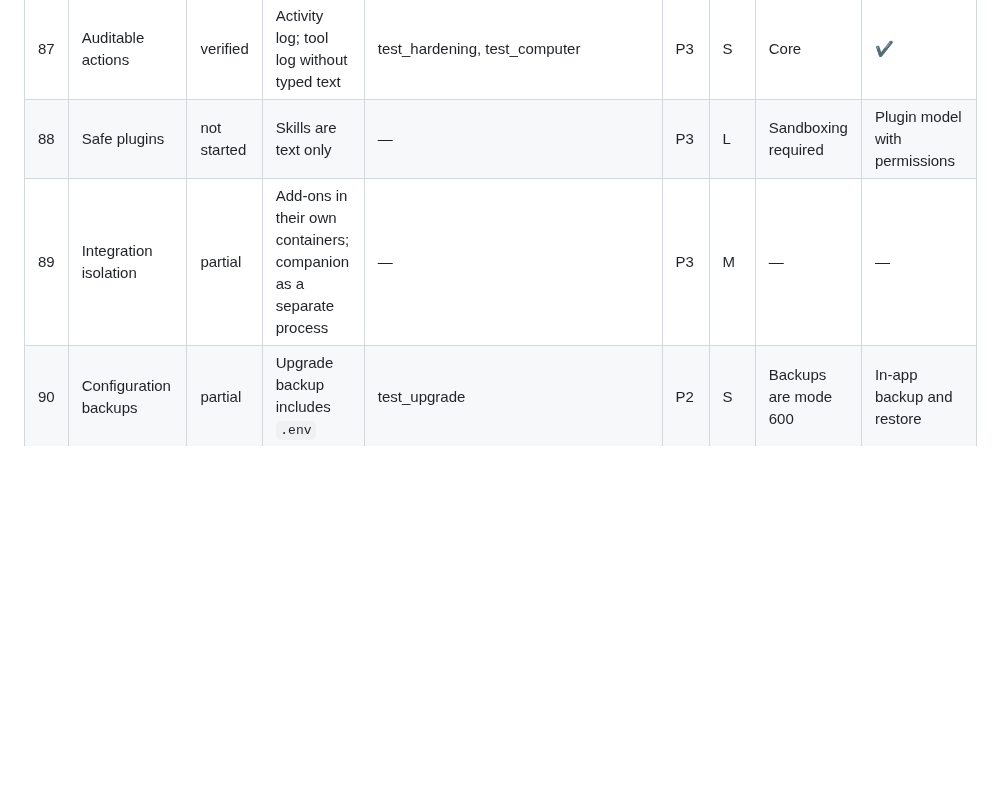
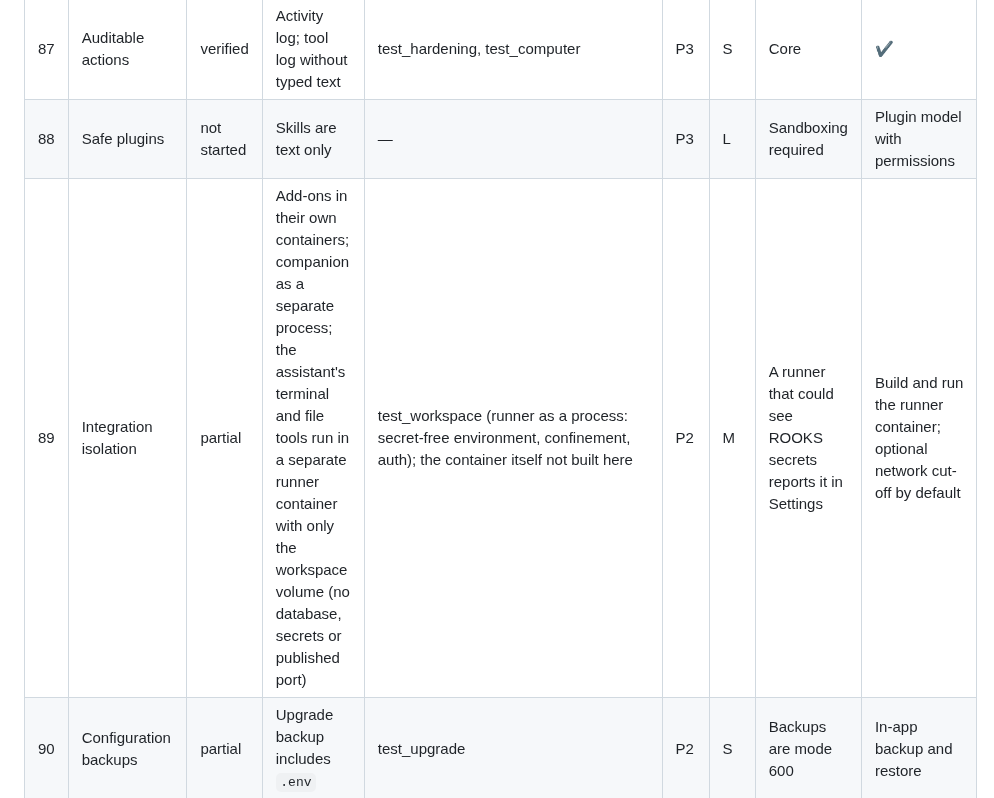
Before and after one commit to Inclined88888/ai-workspace, a Markdown page: docs/ROADMAP.md, the part around the change. GitHub-like rendering; blank space fills up the shorter version.

```diff
--- a/docs/ROADMAP.md
+++ b/docs/ROADMAP.md
@@ -164,7 +164,7 @@ Counted from the tables below.
 | 86 | Data privacy controls | partial | Memory Off, export, screenshot toggle | — | P2 | M | — | Conversation retention settings |
 | 87 | Auditable actions | verified | Activity log; tool log without typed text | test_hardening, test_computer | P3 | S | Core | ✔ |
 | 88 | Safe plugins | not started | Skills are text only | — | P3 | L | Sandboxing required | Plugin model with permissions |
-| 89 | Integration isolation | partial | Add-ons in their own containers; companion as a separate process | — | P3 | M | — | — |
+| 89 | Integration isolation | partial | Add-ons in their own containers; companion as a separate process; the assistant's terminal and file tools run in a separate runner container with only the workspace volume (no database, secrets or published port) | test_workspace (runner as a process: secret-free environment, confinement, auth); the container itself not built here | P2 | M | A runner that could see ROOKS secrets reports it in Settings | Build and run the runner container; optional network cut-off by default |
 | 90 | Configuration backups | partial | Upgrade backup includes `.env` | test_upgrade | P2 | S | Backups are mode 600 | In-app backup and restore |
 
 ## Product and operations (91 to 100)
```
Also changed, not shown: README.md (+3 -0 lines), docs/TERMINAL.md (added, +106 -0 lines).
